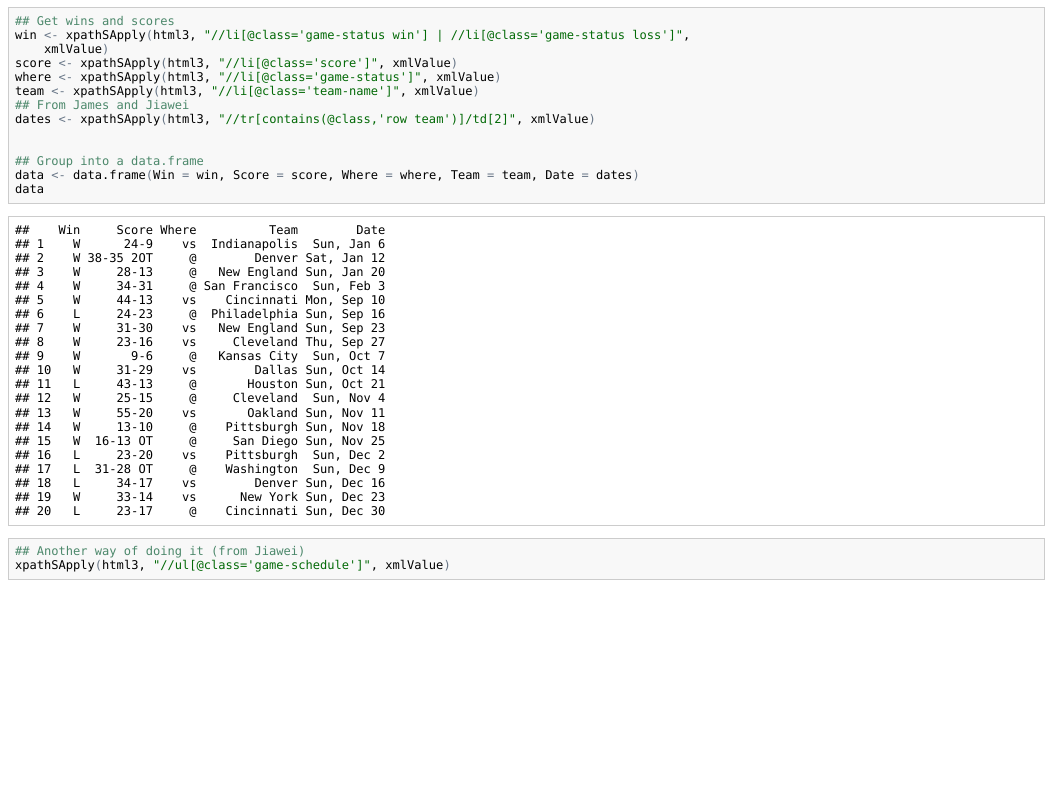
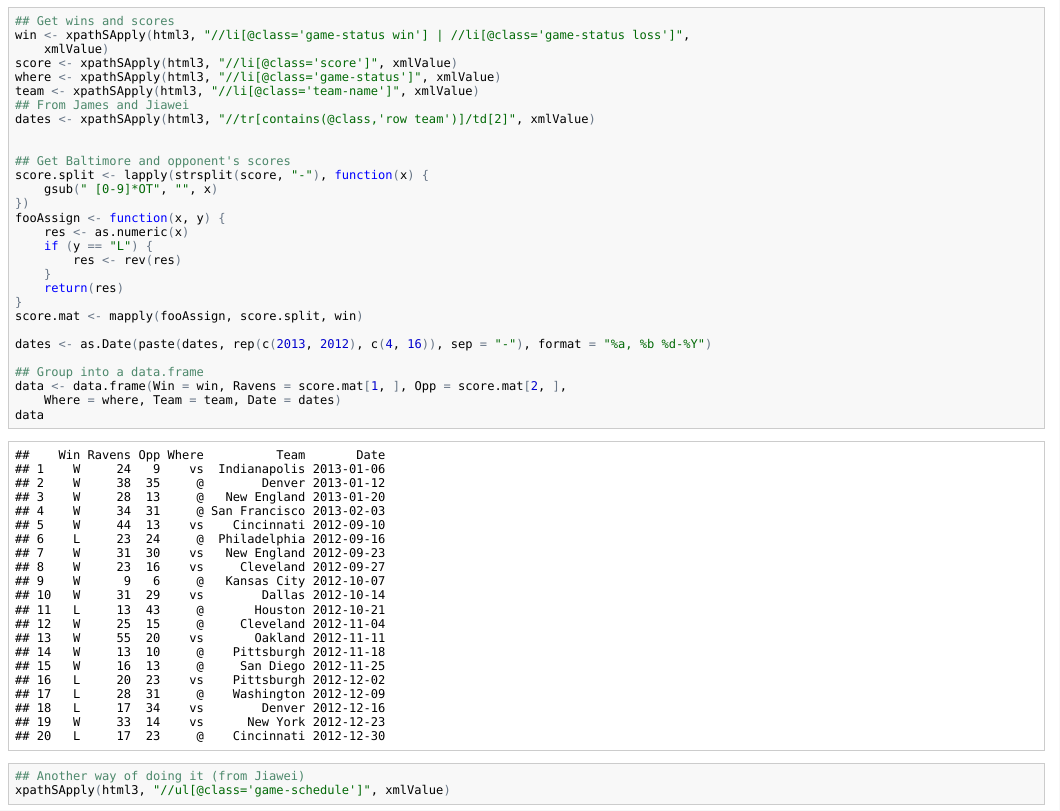
Before and after one commit to lcolladotor/lcollado753, an R Markdown document (class/ravens/scrape.Rmd): the page in a window 1100 px wide, from 190 px down. The pictures show the output file class/ravens/scrape.html that the author committed with the source, opened offline.

Commit message:
Improved the Ravens scrapping part. Gotta do the GEE part now

````diff
--- a/class/ravens/scrape.Rmd
+++ b/class/ravens/scrape.Rmd
@@ -24,8 +24,21 @@ team <- xpathSApply(html3, "//li[@class='team-name']", xmlValue)
 dates <- xpathSApply(html3, "//tr[contains(@class,'row team')]/td[2]",xmlValue)
 
 
+## Get Baltimore and opponent's scores
+score.split <- lapply(strsplit(score, "-"), function(x) { gsub(" [0-9]*OT", "", x) })
+fooAssign <- function(x, y) {
+	res <- as.numeric(x)
+	if(y == "L") {
+		res <- rev(res)
+	}
+	return(res)
+}
+score.mat <- mapply(fooAssign, score.split, win)
+
+dates <- as.Date(paste(dates, rep(c(2013, 2012), c(4, 16)), sep="-"), format = "%a, %b %d-%Y")
+
 ## Group into a data.frame
-data <- data.frame(Win = win, Score = score, Where = where, Team = team, Date = dates)
+data <- data.frame(Win = win, Ravens = score.mat[1, ], Opp = score.mat[2, ], Where = where, Team = team, Date = dates)
 data
 ```
 
````
Also changed, not shown: class/ravens/raw.Rdata, class/ravens/scrape.html, class/ravens/scrape.md.
